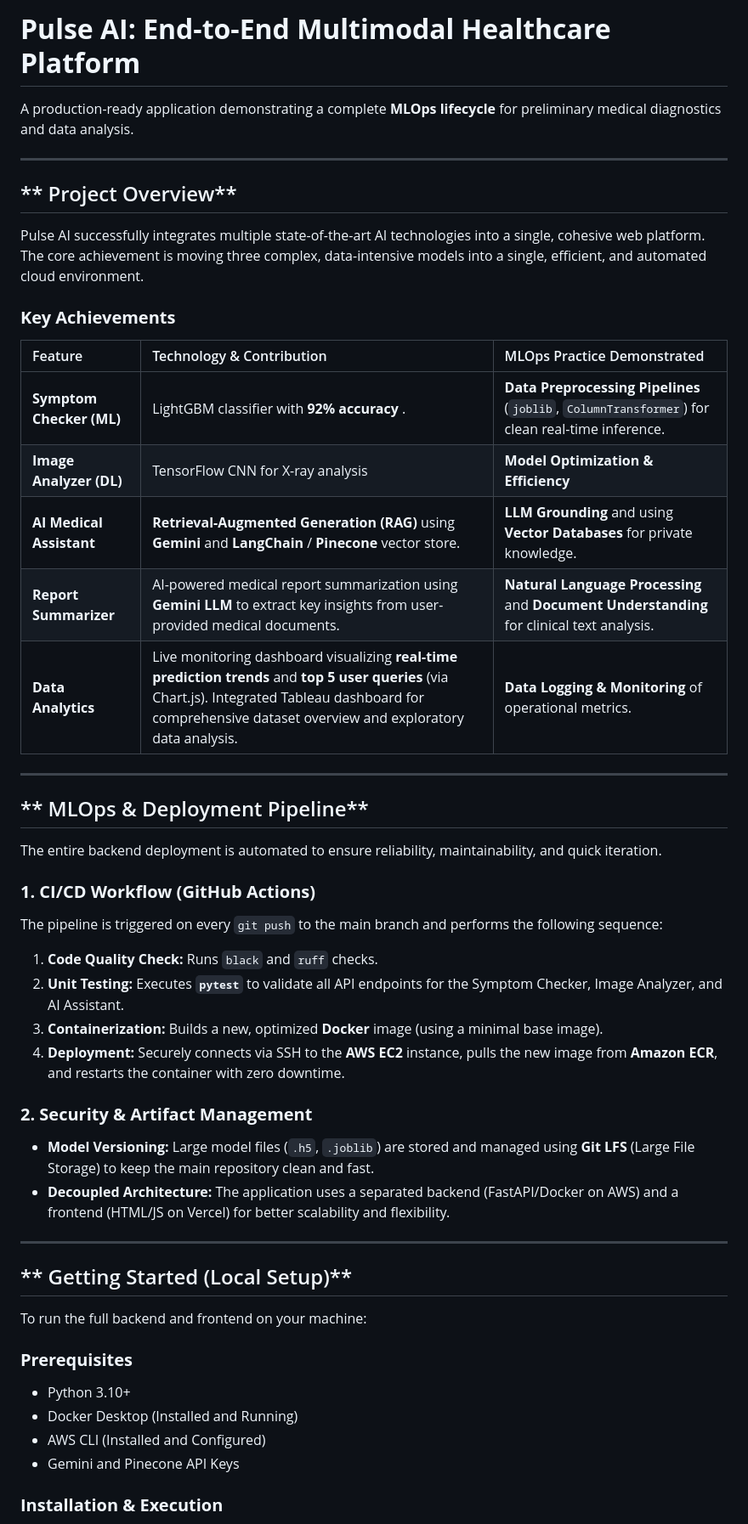
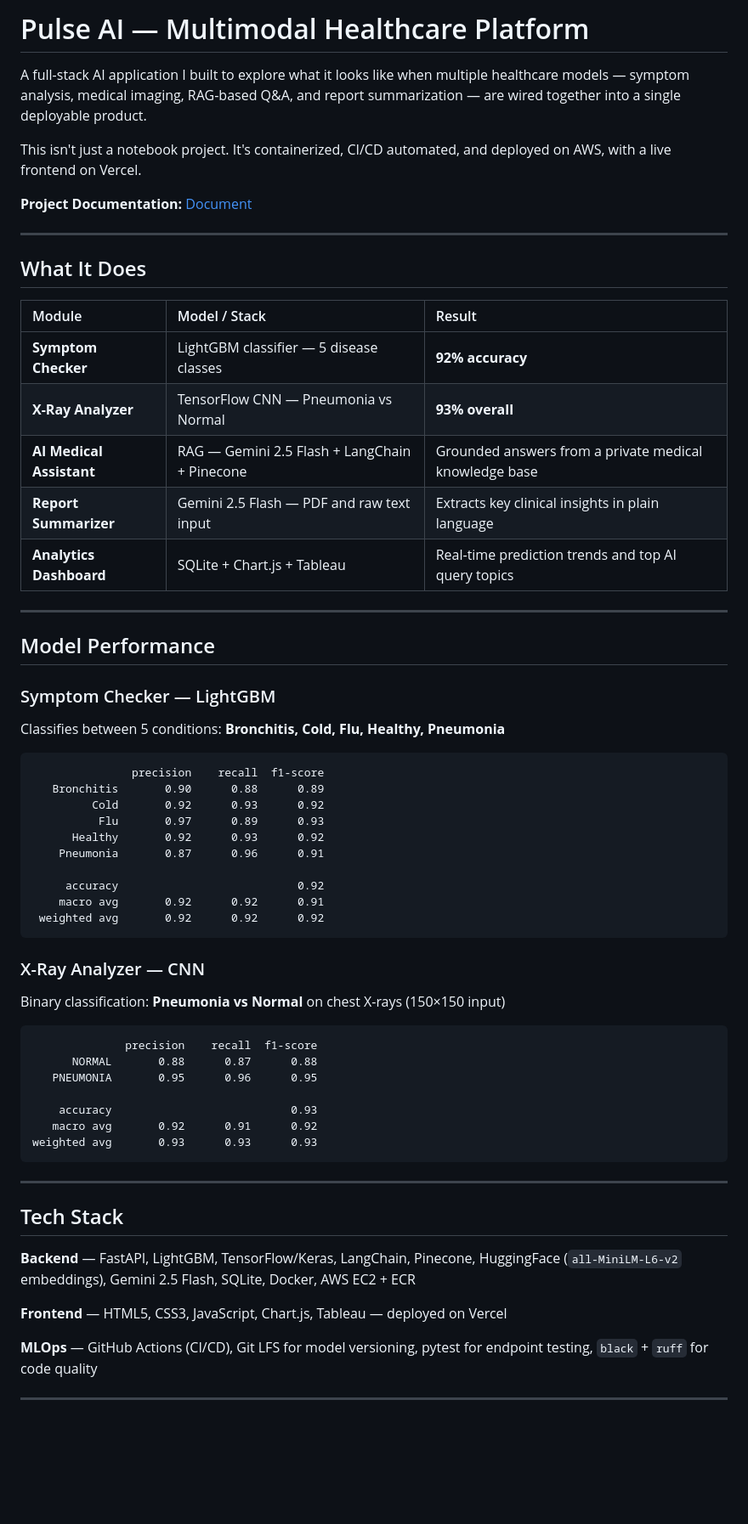
Before and after one commit to MuhammadAkmal03/HealthCareProject, a Markdown page: README.md, the part around one of its changes. Shown at 85% size. GitHub-like rendering; blank space fills up the shorter version.

Commit message:
Updated project documentation

````diff
--- a/README.md
+++ b/README.md
@@ -1,55 +1,68 @@
-# **Pulse AI: End-to-End Multimodal Healthcare Platform**
+# Pulse AI — Multimodal Healthcare Platform
 
-A production-ready application demonstrating a complete **MLOps lifecycle** for preliminary medical diagnostics and data analysis.
+A full-stack AI application I built to explore what it looks like when multiple healthcare models — symptom analysis, medical imaging, RAG-based Q&A, and report summarization — are wired together into a single deployable product.
+
+This isn't just a notebook project. It's containerized, CI/CD automated, and deployed on AWS, with a live frontend on Vercel.
+
+<!-- 🌐 **Live Demo:** [health-care-project-five.vercel.app](https://health-care-project-five.vercel.app) -->
+**Project Documentation:** [Document](https://drive.google.com/file/d/1DpXyu6-mMow_ADb0Z35rJE5UWOujLZNo/view?usp=sharing)
 
 ---
 
-## ** Project Overview**
+## What It Does
 
-Pulse AI successfully integrates multiple state-of-the-art AI technologies into a single, cohesive web platform. The core achievement is moving three complex, data-intensive models into a single, efficient, and automated cloud environment.
-
-### **Key Achievements**
-
-| Feature | Technology & Contribution | MLOps Practice Demonstrated |
+| Module | Model / Stack | Result |
 |:---|:---|:---|
-| **Symptom Checker (ML)** | LightGBM classifier with **92% accuracy** . | **Data Preprocessing Pipelines** (`joblib`, `ColumnTransformer`) for clean real-time inference. |
-| **Image Analyzer (DL)** | TensorFlow CNN for X-ray analysis | **Model Optimization & Efficiency** |
-| **AI Medical Assistant** | **Retrieval-Augmented Generation (RAG)** using **Gemini** and **LangChain** / **Pinecone** vector store. | **LLM Grounding** and using **Vector Databases** for private knowledge. |
-| **Report Summarizer** | AI-powered medical report summarization using **Gemini LLM** to extract key insights from user-provided medical documents. | **Natural Language Processing** and **Document Understanding** for clinical text analysis. |
-| **Data Analytics** | Live monitoring dashboard visualizing **real-time prediction trends** and **top 5 user queries** (via Chart.js). Integrated Tableau dashboard for comprehensive dataset overview and exploratory data analysis. | **Data Logging & Monitoring** of operational metrics. |
+| **Symptom Checker** | LightGBM classifier — 5 disease classes | **92% accuracy**  |
+| **X-Ray Analyzer** | TensorFlow CNN — Pneumonia vs Normal | **93% overall**  |
+| **AI Medical Assistant** | RAG — Gemini 2.5 Flash + LangChain + Pinecone | Grounded answers from a private medical knowledge base |
+| **Report Summarizer** | Gemini 2.5 Flash — PDF and raw text input | Extracts key clinical insights in plain language |
+| **Analytics Dashboard** | SQLite + Chart.js + Tableau | Real-time prediction trends and top AI query topics |
 
 ---
 
-## ** MLOps & Deployment Pipeline**
+## Model Performance
 
-The entire backend deployment is automated to ensure reliability, maintainability, and quick iteration.
+### Symptom Checker — LightGBM
 
-### **1. CI/CD Workflow (GitHub Actions)**
+Classifies between 5 conditions: **Bronchitis, Cold, Flu, Healthy, Pneumonia**
 
-The pipeline is triggered on every `git push` to the main branch and performs the following sequence:
+```
+               precision    recall  f1-score
+   Bronchitis       0.90      0.88      0.89
+         Cold       0.92      0.93      0.92
+          Flu       0.97      0.89      0.93
+      Healthy       0.92      0.93      0.92
+    Pneumonia       0.87      0.96      0.91
 
-1. **Code Quality Check:** Runs `black` and `ruff` checks.
-2. **Unit Testing:** Executes **`pytest`** to validate all API endpoints for the Symptom Checker, Image Analyzer, and AI Assistant.
-3. **Containerization:** Builds a new, optimized **Docker** image (using a minimal base image).
-4. **Deployment:** Securely connects via SSH to the **AWS EC2** instance, pulls the new image from **Amazon ECR**, and restarts the container with zero downtime.
+     accuracy                           0.92
+    macro avg       0.92      0.92      0.91
+ weighted avg       0.92      0.92      0.92
+```
 
-### **2. Security & Artifact Management**
+### X-Ray Analyzer — CNN
 
-* **Model Versioning:** Large model files (`.h5`, `.joblib`) are stored and managed using **Git LFS** (Large File Storage) to keep the main repository clean and fast.
-* **Decoupled Architecture:** The application uses a separated backend (FastAPI/Docker on AWS) and a frontend (HTML/JS on Vercel) for better scalability and flexibility.
+Binary classification: **Pneumonia vs Normal** on chest X-rays (150×150 input)
+
+```
+              precision    recall  f1-score
+      NORMAL       0.88      0.87      0.88
+   PNEUMONIA       0.95      0.96      0.95
+
+    accuracy                           0.93
+   macro avg       0.92      0.91      0.92
+weighted avg       0.93      0.93      0.93
+```
 
 ---
 
-## ** Getting Started (Local Setup)**
+## Tech Stack
 
-To run the full backend and frontend on your machine:
+**Backend** — FastAPI, LightGBM, TensorFlow/Keras, LangChain, Pinecone, HuggingFace (`all-MiniLM-L6-v2` embeddings), Gemini 2.5 Flash, SQLite, Docker, AWS EC2 + ECR
 
-### **Prerequisites**
+**Frontend** — HTML5, CSS3, JavaScript, Chart.js, Tableau — deployed on Vercel
 
-* Python 3.10+
-* Docker Desktop (Installed and Running)
-* AWS CLI (Installed and Configured)
-* Gemini and Pinecone API Keys
+**MLOps** — GitHub Actions (CI/CD), Git LFS for model versioning, pytest for endpoint testing, `black` + `ruff` for code quality
 
-### **Installation & Execution**
+---
 
````
Also changed, not shown: other parts of README.md (+57 -77 lines).
